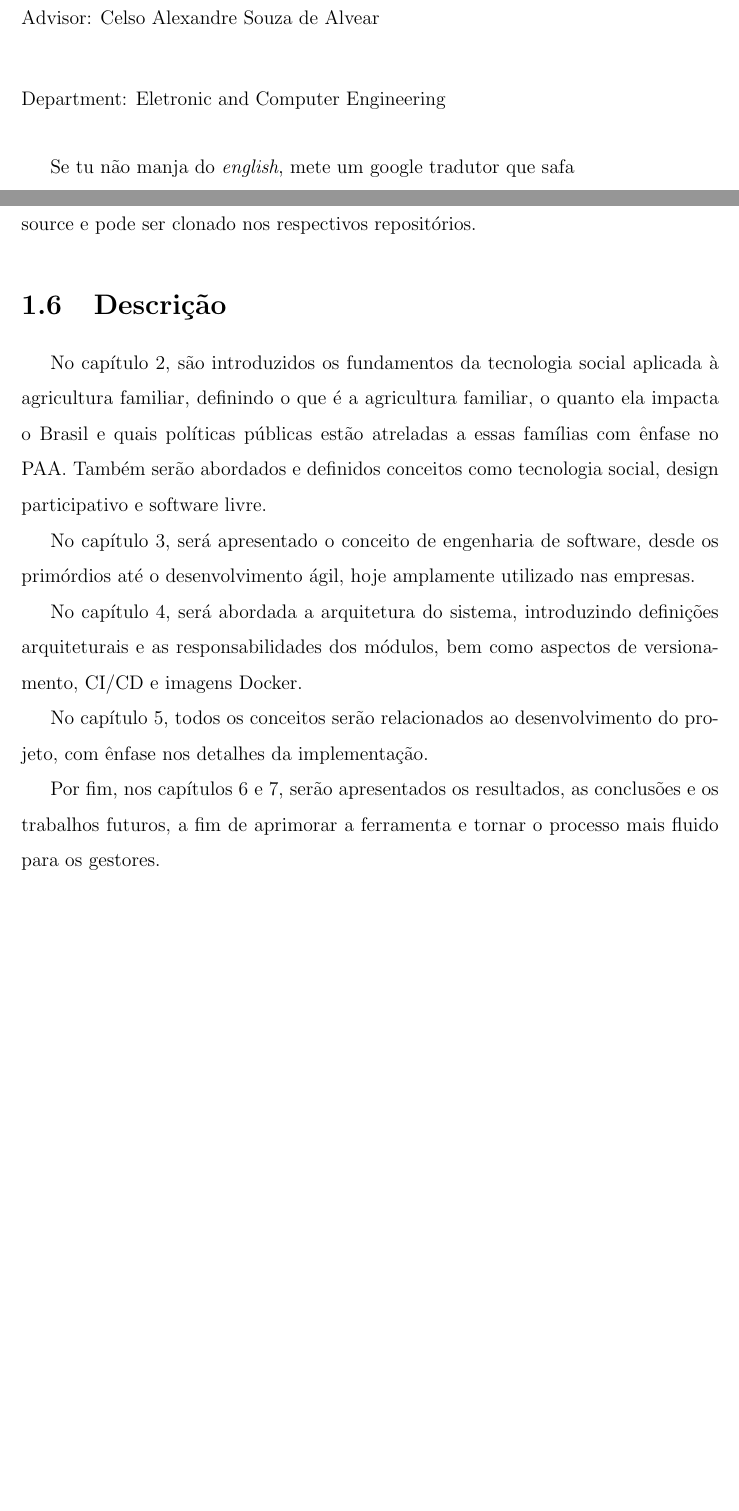
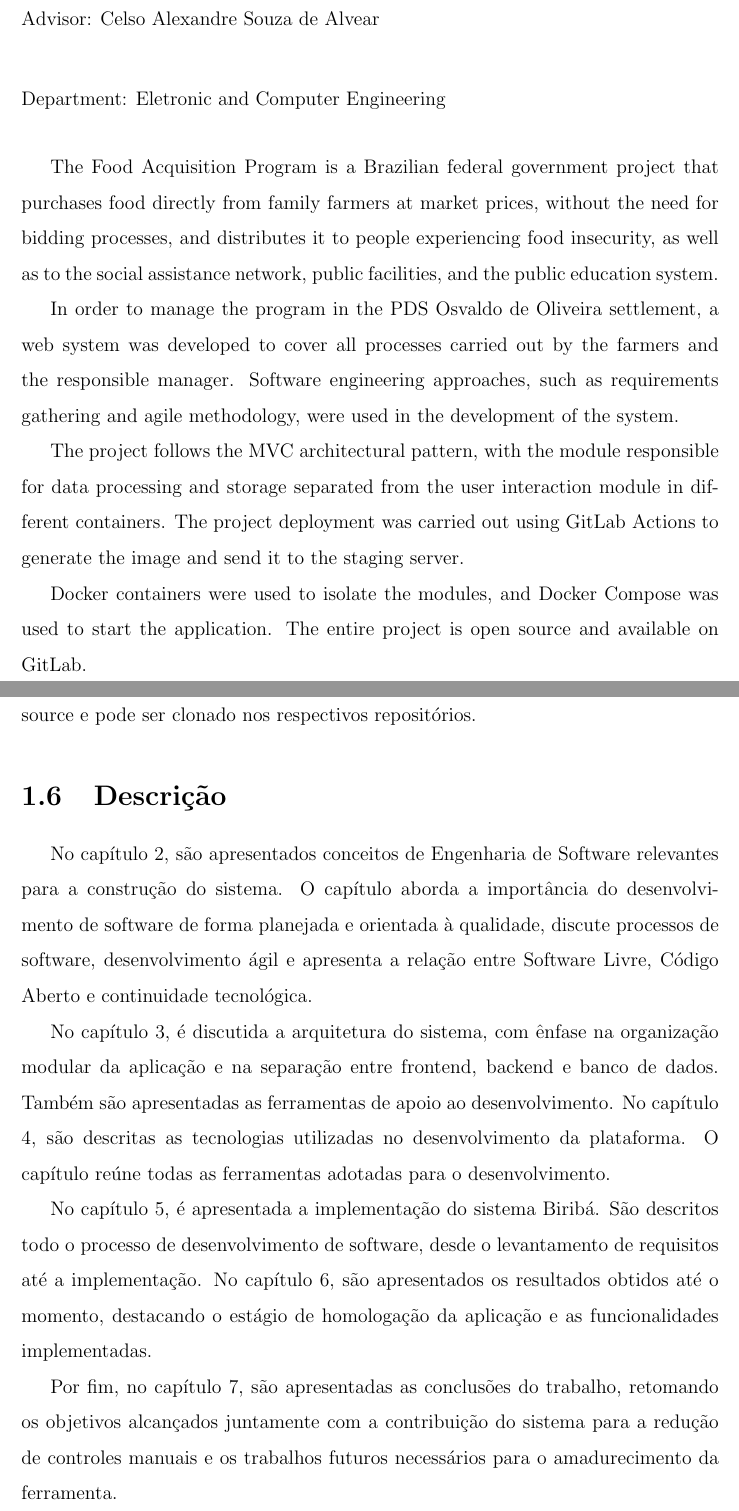
Before and after one commit to wilsonufrj/TCC, a LaTeX thesis (thesis.tex, which reads Pre-textual/abstract.tex, Textual/chapter01.tex): two parts of pages 6 and 14 of 64, joined at a grey line, cut so that both start at the same text, the shorter picture padded with empty space. Compiled offline with pdfLaTeX.

Commit message:
feat: Inclusão do abstract do projeto, revisão do capítulo 1 e anotação do capítulo 3

```diff
--- a/Pre-textual/abstract.tex
+++ b/Pre-textual/abstract.tex
@@ -1,5 +1,12 @@
 \begin{foreignabstract}
 
-Se tu não manja do \textit{english}, mete um google tradutor que safa
+The Food Acquisition Program is a Brazilian federal government project that purchases food directly from family farmers at market prices, without the need for bidding processes, and distributes it to people experiencing food insecurity, as well as to the social assistance network, public facilities, and the public education system.
+
+In order to manage the program in the PDS Osvaldo de Oliveira settlement, a web system was developed to cover all processes carried out by the farmers and the responsible manager. Software engineering approaches, such as requirements gathering and agile methodology, were used in the development of the system.
+
+The project follows the MVC architectural pattern, with the module responsible for data processing and storage separated from the user interaction module in different containers. The project deployment was carried out using GitLab Actions to generate the image and send it to the staging server.
+
+Docker containers were used to isolate the modules, and Docker Compose was used to start the application. The entire project is open source and available on GitLab.
+
 
 \end{foreignabstract}
--- a/Textual/chapter01.tex
+++ b/Textual/chapter01.tex
@@ -36,12 +36,10 @@ Todo o projeto foi versionado com o uso do Git e armazenado no GitLab. Cada mód
 
 \section{Descrição}
 
-No capítulo 2, são introduzidos os fundamentos da tecnologia social aplicada à agricultura familiar, definindo o que é a agricultura familiar, o quanto ela impacta o Brasil e quais políticas públicas estão atreladas a essas famílias com ênfase no PAA. Também serão abordados e definidos conceitos como tecnologia social, design participativo e software livre.
+No capítulo 2, são apresentados conceitos de Engenharia de Software relevantes para a construção do sistema. O capítulo aborda a importância do desenvolvimento de software de forma planejada e orientada à qualidade, discute processos de software, desenvolvimento ágil e apresenta a relação entre Software Livre, Código Aberto e continuidade tecnológica.
 
-No capítulo 3, será apresentado o conceito de engenharia de software, desde os primórdios até o desenvolvimento ágil, hoje amplamente utilizado nas empresas.
+No capítulo 3, é discutida a arquitetura do sistema, com ênfase na organização modular da aplicação e na separação entre frontend, backend e banco de dados. Também são apresentadas as ferramentas de apoio ao desenvolvimento. No capítulo 4, são descritas as tecnologias utilizadas no desenvolvimento da plataforma. O capítulo reúne todas as ferramentas adotadas para o desenvolvimento.
 
-No capítulo 4, será abordada a arquitetura do sistema, introduzindo definições arquiteturais e as responsabilidades dos módulos, bem como aspectos de versionamento, CI/CD e imagens Docker.
+No capítulo 5, é apresentada a implementação do sistema Biribá. São descritos todo o processo de desenvolvimento de software, desde o levantamento de requisitos até a implementação. No capítulo 6, são apresentados os resultados obtidos até o momento, destacando o estágio de homologação da aplicação e as funcionalidades implementadas.
 
-No capítulo 5, todos os conceitos serão relacionados ao desenvolvimento do projeto, com ênfase nos detalhes da implementação.
-
-Por fim, nos capítulos 6 e 7, serão apresentados os resultados, as conclusões e os trabalhos futuros, a fim de aprimorar a ferramenta e tornar o processo mais fluido para os gestores.
+Por fim, no capítulo 7, são apresentadas as conclusões do trabalho, retomando os objetivos alcançados juntamente com a contribuição do sistema para a redução de controles manuais e os trabalhos futuros necessários para o amadurecimento da ferramenta.
```
Also changed, not shown: Pre-textual/resumo.tex (+1 -1 lines), Textual/chapter03.tex (+6 -6 lines), thesis.pdf.
